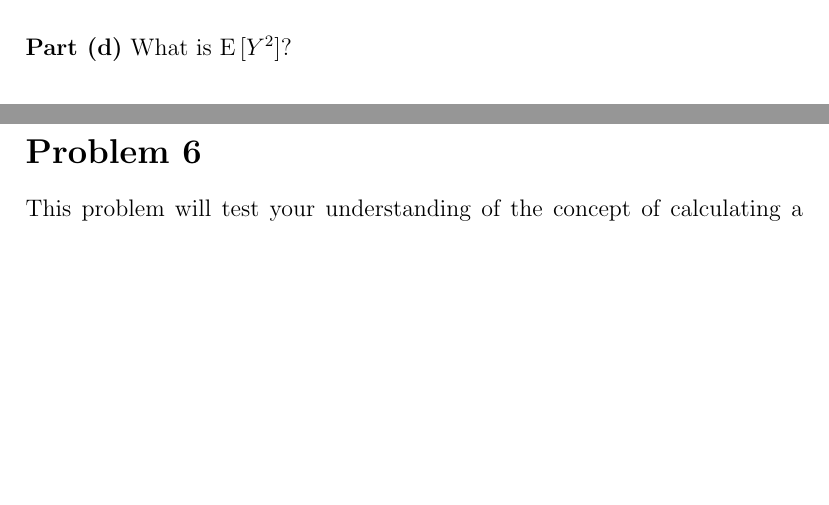
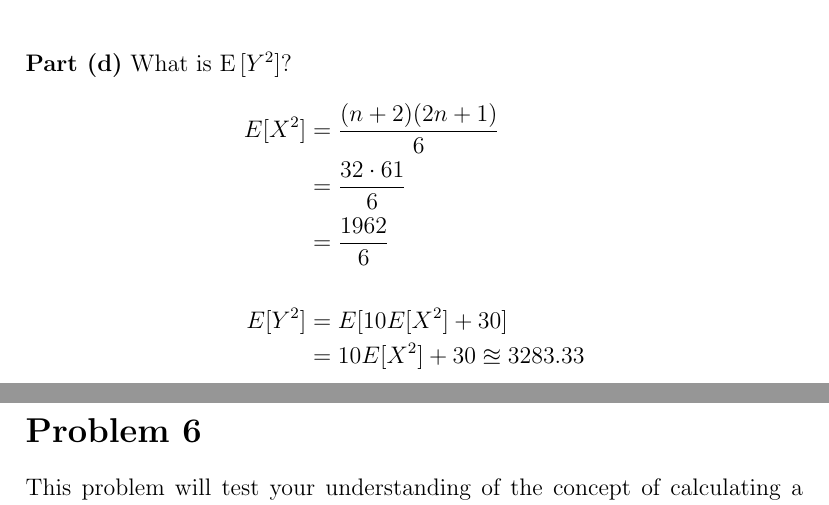
Before and after one commit to anhnguyendepocen/BayesianInference-1, a LaTeX problem sheet (Homework 02 -- Discrete Probability (David Shaub).tex): two parts of pages 10 and 11 of 13, joined at a grey line, cut so that both start at the same text, the shorter picture padded with empty space. Compiled offline with pdfLaTeX.

Commit message:
more expectation

```diff
--- a/Homework 02 -- Discrete Probability (David Shaub).tex
+++ b/Homework 02 -- Discrete Probability (David Shaub).tex
@@ -257,10 +257,15 @@ Var[Y] &= Var(10X + 30)\\
 \end{align*}
 
 
-\vspace{4in}
 \noindent
 {\bf Part (d)}\ What is $\hbox{E}\left[ Y^2 \right ]$?
-
+\begin{align*}
+E[X^2] &= \frac{(n+2)(2n+1)}{6}\\
+&= \frac{32\cdot61}{6}\\
+&= \frac{1962}{6}\\\\
+E[Y^2] &= E[10E[X^2] + 30]\\
+&= 10E[X^2] + 30 \approxeq 3283.33\\
+\end{align*}
 
 
 \newpage
```
